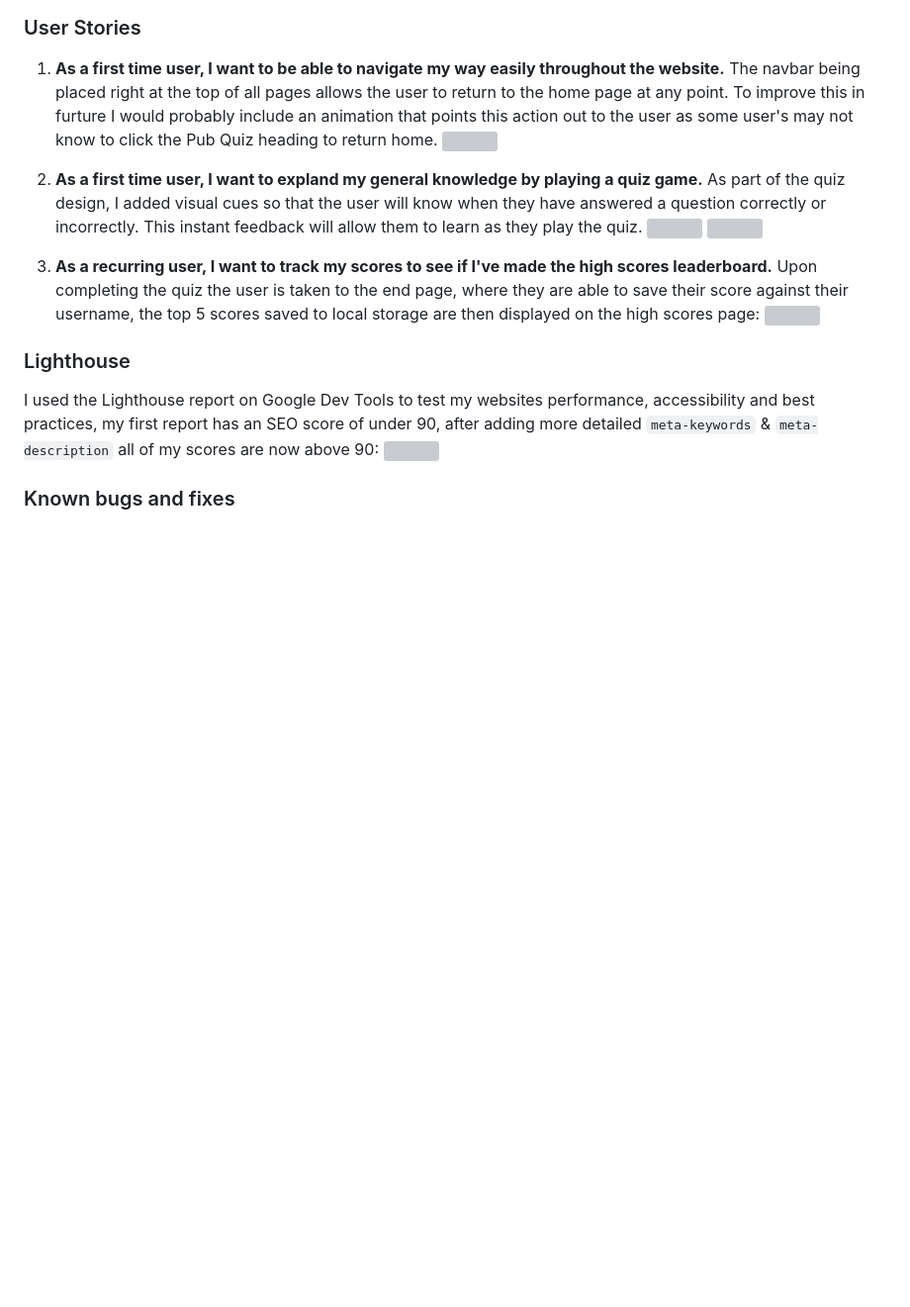
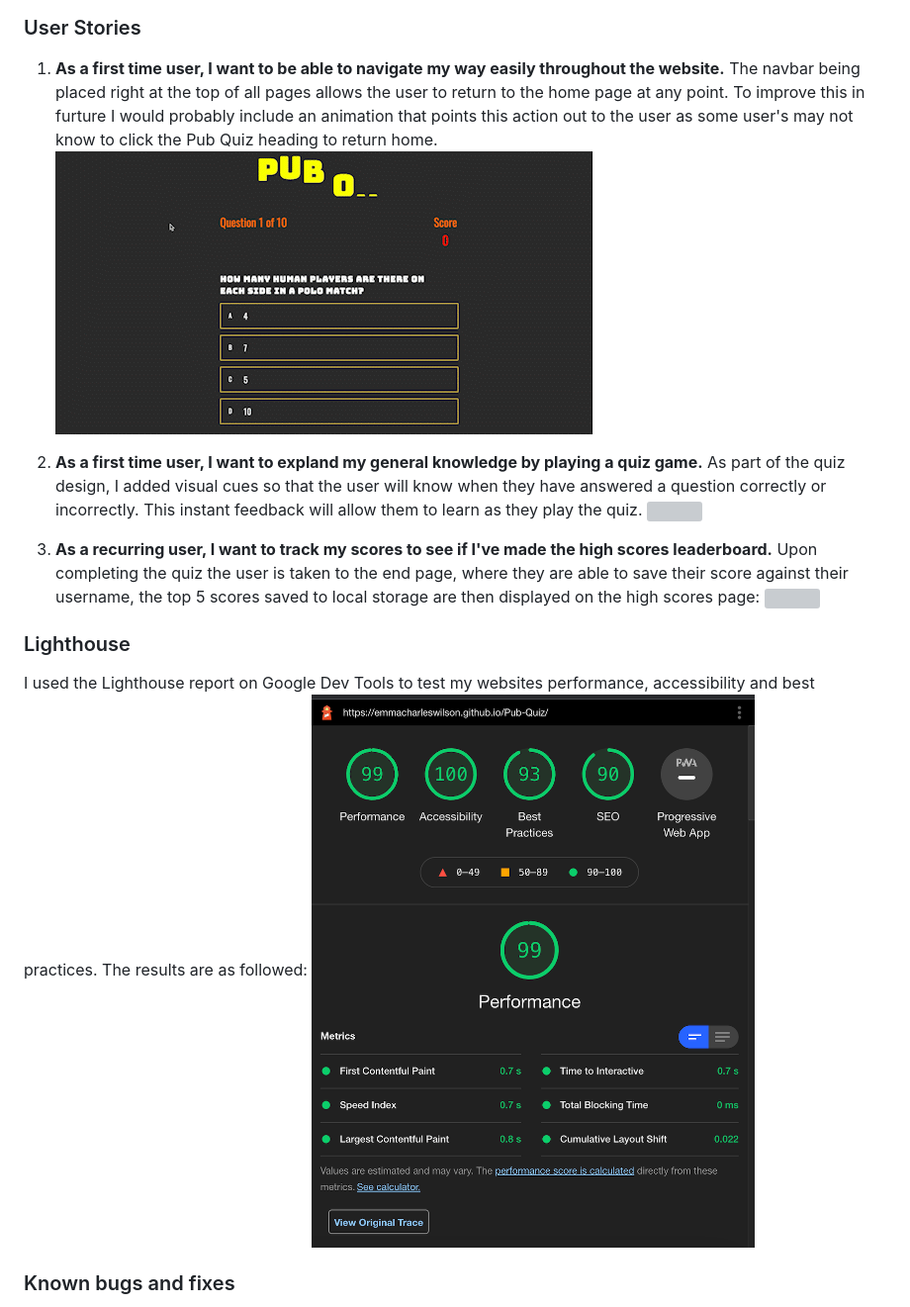
Before and after one commit to Emmacharleswilson/Pub-Quiz, a Markdown page: README.md, the part around the change printed below. Shown: that part at 99% size. GitHub-like rendering; pictures changed too: assets/images/lighthouse-report.png (added), assets/images/return-home.gif (added); blank space fills up the shorter version; grey boxes are pictures that could not be loaded.

Commit message:
Add testing gif's and Lighthouse report to ReadMe file

```diff
--- a/README.md
+++ b/README.md
@@ -184,7 +184,7 @@ I have used several technologies that have enabled this design to work:
 ### User Stories
 1. **As a first time user, I want to be able to navigate my way easily throughout the website.**
 The navbar being placed right at the top of all pages allows the user to return to the home page at any point. To improve this in furture I would probably include an animation that points this action out to the user as some user's may not know to click the Pub Quiz heading to return home.
-![](assets/documents/images/navigation_user_story.png)
+![](assets/images/return-home.gif)
 
 2. **As a first time user, I want to expland my general knowledge by playing a quiz game.**
 As part of the quiz design, I added visual cues so that the user will know when they have answered a question correctly or incorrectly. This instant feedback will allow them to learn as they play the quiz.
@@ -197,7 +197,7 @@ Upon completing the quiz the user is taken to the end page, where they are able
 
 ### Lighthouse
-I used the Lighthouse report on Google Dev Tools to test my websites performance, accessibility and best practices, my first report has an SEO score of under 90, after adding more detailed `meta-keywords` & `meta-description` all of my scores are now above 90:
-![](assets/documents/images/lighthouse_report.png)
+I used the Lighthouse report on Google Dev Tools to test my websites performance, accessibility and best practices. The results are as followed:
+![](assets/images/lighthouse-report.png)
 
 ### Known bugs and fixes
 Throughout the entire project, I have used Google Chrome Developer Tools to debug any issues with styling and alignment; this tool enabled me to change things and see the effect this had immediately. The use of the console whilst in dev tools was also incredibly helpful as I was able to utilise this to test my JavaScript code, using `console.log()` to check that my functions were being called correctly and that the desired information was going to be displayed. This was pivotal in designing the quiz as I needed to have access to the information of the various elements in order to be able to programme the quiz correctly.
```
Also changed, not shown: other parts of README.md (+3 -3 lines), 2 other files.
